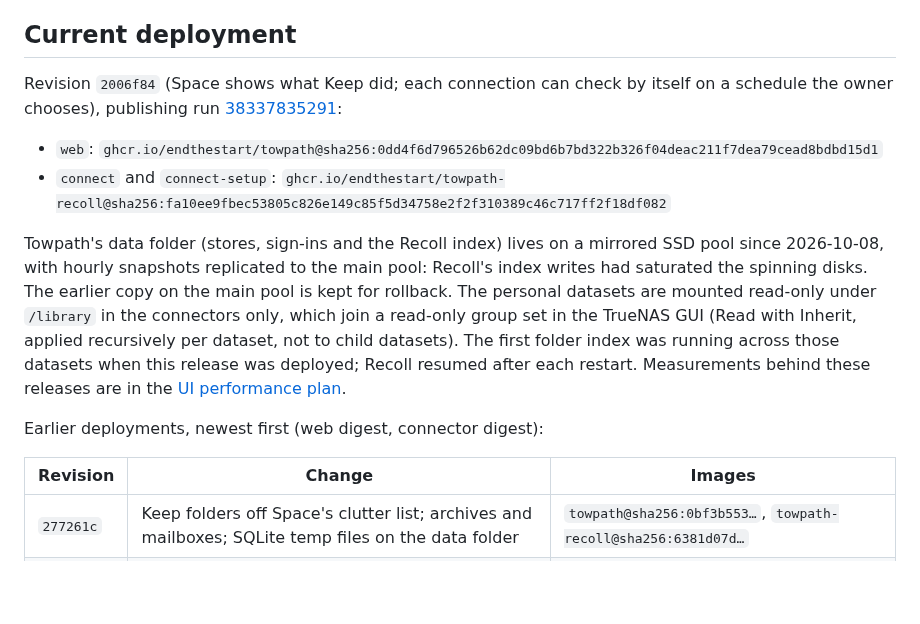
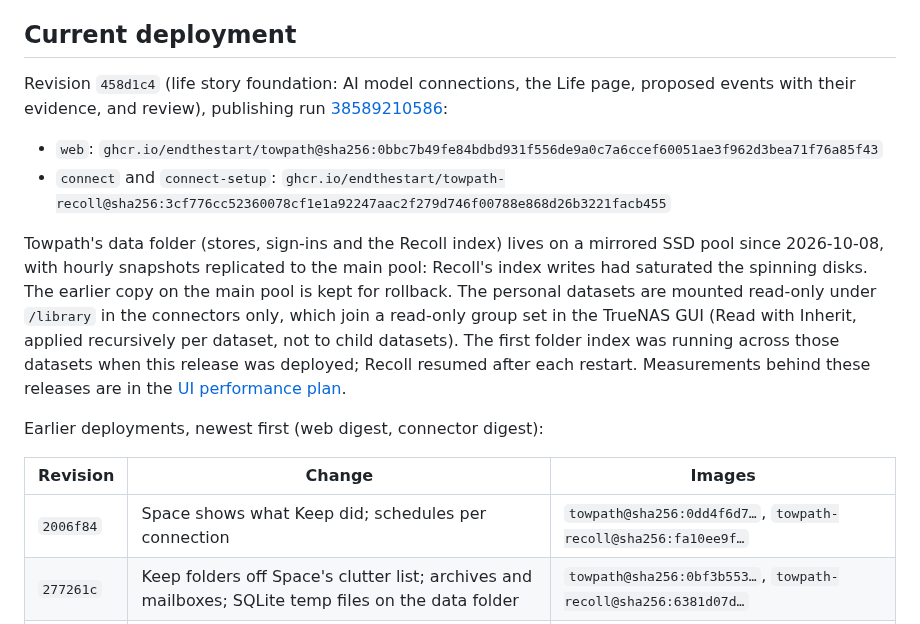
Before and after one commit to endthestart/towpath, a Markdown page: docs/setup/hub.md, the part around the change. GitHub-like rendering; blank space fills up the shorter version.

Commit message:
Record the 458d1c4 deployment on Hub

```diff
--- a/docs/setup/hub.md
+++ b/docs/setup/hub.md
@@ -6,11 +6,11 @@ a time; there is no Friday deadline.
 
 ## Current deployment
 
-Revision `2006f84` (Space shows what Keep did; each connection can check by itself on a schedule the owner
-chooses), publishing run [38337835291](https://github.com/endthestart/towpath/actions/runs/38337835291):
+Revision `458d1c4` (life story foundation: AI model connections, the Life page, proposed events with their
+evidence, and review), publishing run [38589210586](https://github.com/endthestart/towpath/actions/runs/38589210586):
 
-- `web`: `ghcr.io/endthestart/towpath@sha256:0dd4f6d796526b62dc09bd6b7bd322b326f04deac211f7dea79cead8bdbd15d1`
-- `connect` and `connect-setup`: `ghcr.io/endthestart/towpath-recoll@sha256:fa10ee9fbec53805c826e149c85f5d34758e2f2f310389c46c717ff2f18df082`
+- `web`: `ghcr.io/endthestart/towpath@sha256:0bbc7b49fe84bdbd931f556de9a0c7a6ccef60051ae3f962d3bea71f76a85f43`
+- `connect` and `connect-setup`: `ghcr.io/endthestart/towpath-recoll@sha256:3cf776cc52360078cf1e1a92247aac2f279d746f00788e868d26b3221facb455`
 
 Towpath's data folder (stores, sign-ins and the Recoll index) lives on a mirrored SSD pool since 2026-10-08,
 with hourly snapshots replicated to the main pool: Recoll's index writes had saturated the spinning disks. The
@@ -25,6 +25,7 @@ Earlier deployments, newest first (web digest, connector digest):
 
 | Revision | Change | Images |
 | --- | --- | --- |
+| `2006f84` | Space shows what Keep did; schedules per connection | `towpath@sha256:0dd4f6d7…`, `towpath-recoll@sha256:fa10ee9f…` |
 | `277261c` | Keep folders off Space's clutter list; archives and mailboxes; SQLite temp files on the data folder | `towpath@sha256:0bf3b553…`, `towpath-recoll@sha256:6381d07d…` |
 | `44b16a1` | Re-observing leaves search entries alone; "items in search"; indexing from the command line | `towpath@sha256:1c51a380…`, `towpath-recoll@sha256:162a7ebb…` |
 | `48aade4` | Pages read only stored catalog counts | `towpath@sha256:5d7e9e72…`, `towpath-recoll@sha256:104af734…` |
```
